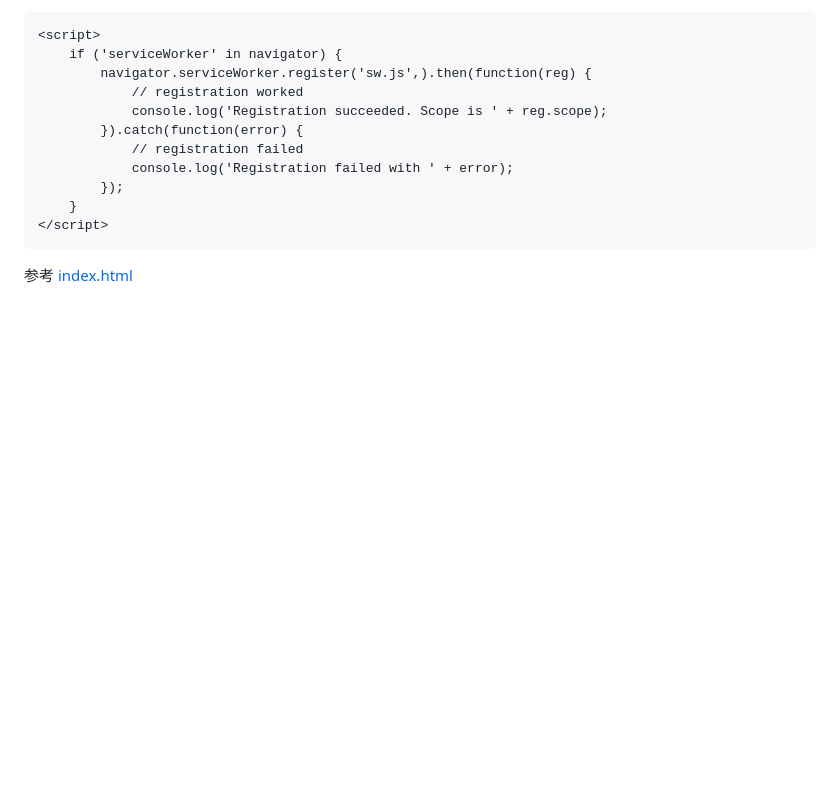
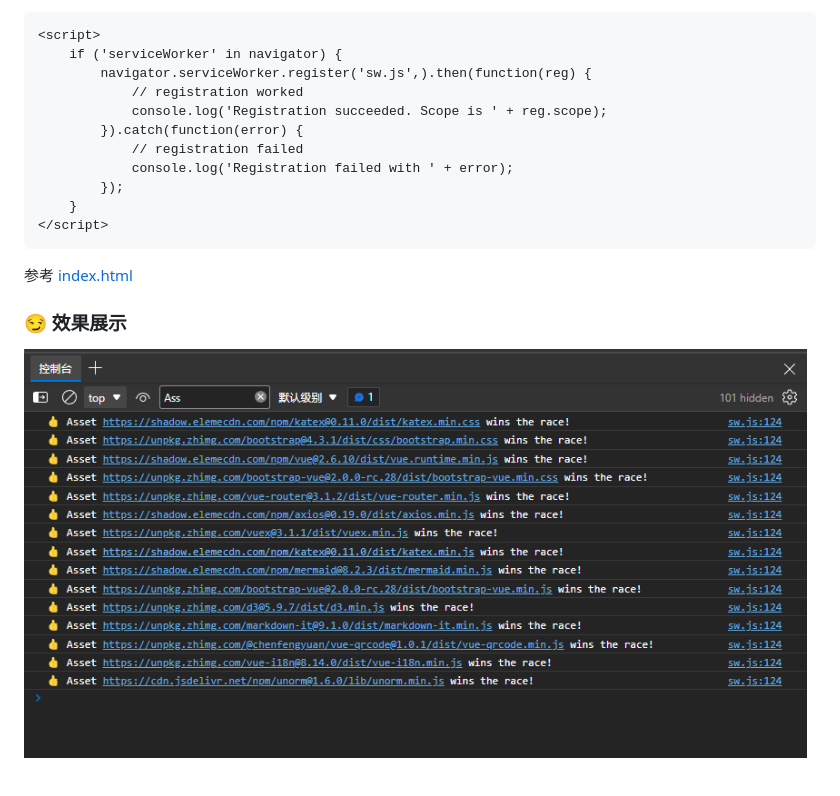
Before and after one commit to lx200916/CDN_Racer, a Markdown page: README.md, the part around the change. Drawn GitHub-style; pictures changed too: img.png (added); blank space fills up the shorter version.

````diff
--- a/README.md
+++ b/README.md
@@ -17,3 +17,5 @@
 </script>
 ```
 参考 [index.html](index.html)
+### 😏 效果展示
+![img.png](img.png)
````
